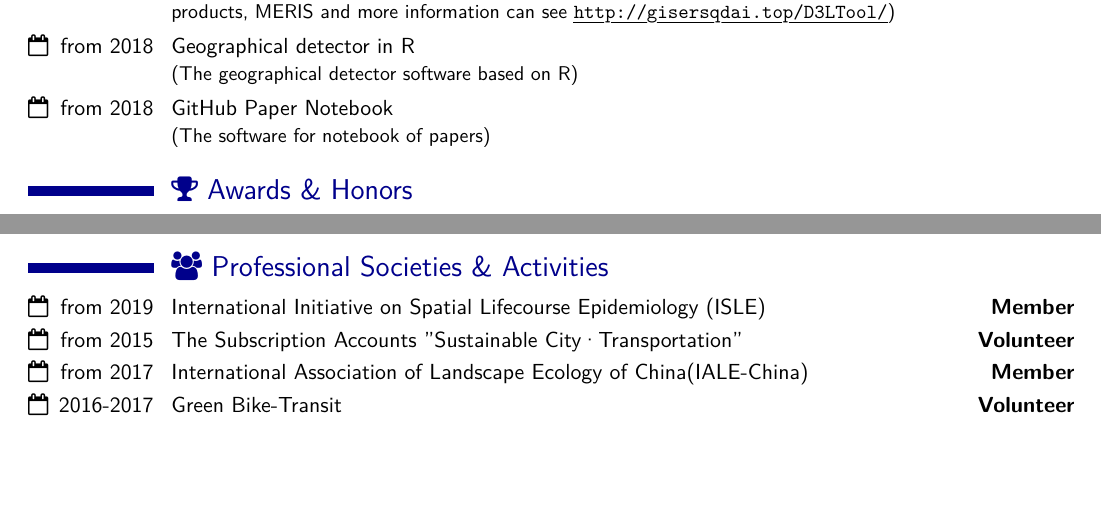
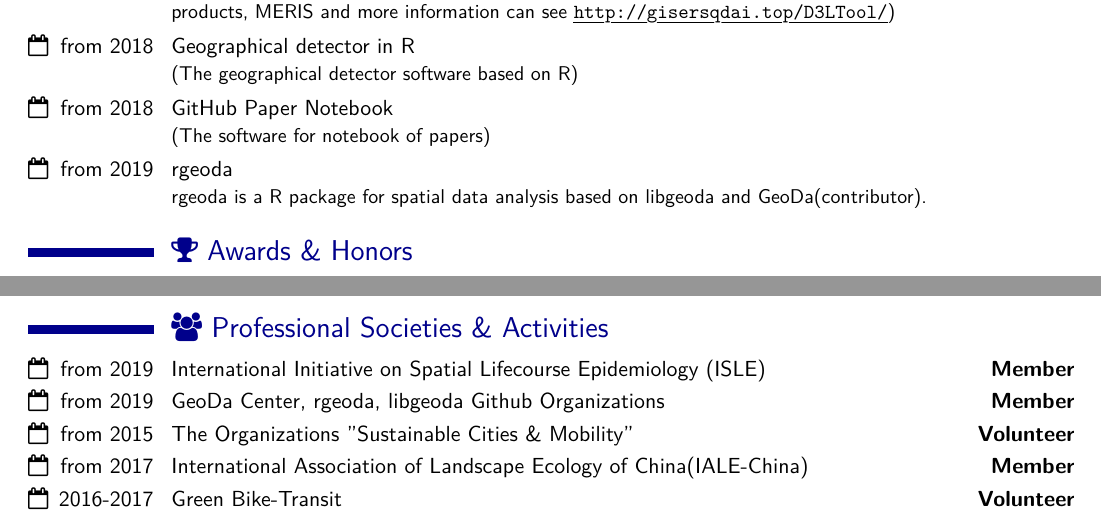
Before and after one commit to GISerDaiShaoqing/Curriculum-Vitae-Latex, a LaTeX CV (cv.tex, which reads activities.tex, software.tex): two parts of pages 1 and 2 of 6, joined at a grey line, cut so that both start at the same text, the shorter picture padded with empty space. The pictures show the PDF file cv.pdf that the author committed with the source.

Commit message:
Update 20191127

```diff
--- a/activities.tex
+++ b/activities.tex
@@ -1,6 +1,7 @@
 \section{\texorpdfstring{\faGroup\ Professional Societies \& Activities}{Professional Societies \& Activities}}
 \mycvitemac{from 2019}{International Initiative on Spatial Lifecourse Epidemiology (ISLE)}{Member}
-\mycvitemac{from 2015}{The Subscription Accounts "Sustainable City·Transportation"}{Volunteer}
+\mycvitemac{from 2019}{GeoDa Center, rgeoda, libgeoda Github Organizations}{Member}
+\mycvitemac{from 2015}{The Organizations "Sustainable Cities \& Mobility"}{Volunteer}
 \mycvitemac{from 2017}{International Association of Landscape Ecology of China(IALE-China)}{Member}
 \mycvitemac{2016-2017}{Green Bike-Transit}{Volunteer}
 \mycvitemacl{2013-2017}{The Geographical Tribune of Youth}{Founder, Editor in Chief, Associate Editor, Assistant Editor in Chief}
--- a/software.tex
+++ b/software.tex
@@ -2,3 +2,4 @@
 \mycvitemcomment{from 2018}{D3L Tool of NASA Satellite}{(The program provides a graphical interface to download satellite imagery from NASA, such as MODIS products, MERIS and more information can see \myurl{http://gisersqdai.top/D3LTool/})}
 \mycvitemcomment{from 2018}{Geographical detector in R}{(The geographical detector software based on R)}
 \mycvitemcomment{from 2018}{GitHub Paper Notebook}{(The software for notebook of papers)}
+\mycvitemcomment{from 2019}{rgeoda}{rgeoda is a R package for spatial data analysis based on libgeoda and GeoDa(contributor).}
```
Also changed, not shown: cnlatex/activities.tex (+1 -0 lines), cnlatex/software.tex (+1 -0 lines), cnlatex/template-zh.pdf, cv.pdf, 1 other file.
